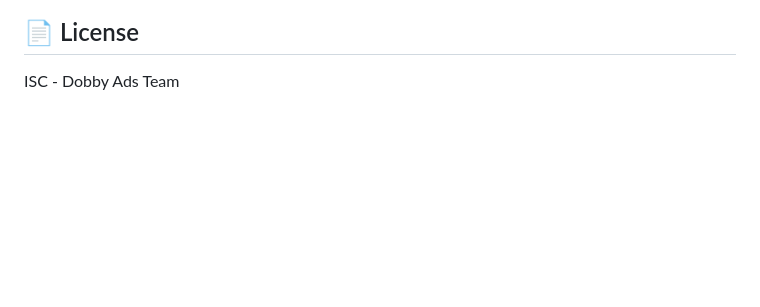
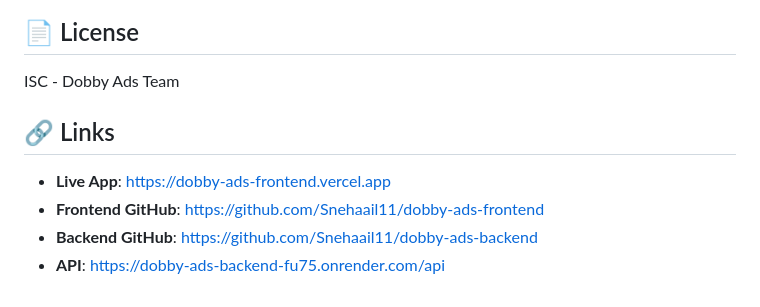
Before and after one commit to Snehaail11/dobby-ads-backend, a Markdown page: README.md, the part around the change. Rendered like a GitHub page; blank space fills up the shorter version.

Commit message:
docs: add links section

```diff
--- a/README.md
+++ b/README.md
@@ -208,3 +208,10 @@ docker-compose up -d
 ## 📄 License
 
 ISC - Dobby Ads Team
+
+## 🔗 Links
+
+- **Live App**: https://dobby-ads-frontend.vercel.app
+- **Frontend GitHub**: https://github.com/Snehaail11/dobby-ads-frontend
+- **Backend GitHub**: https://github.com/Snehaail11/dobby-ads-backend
+- **API**: https://dobby-ads-backend-fu75.onrender.com/api
```
